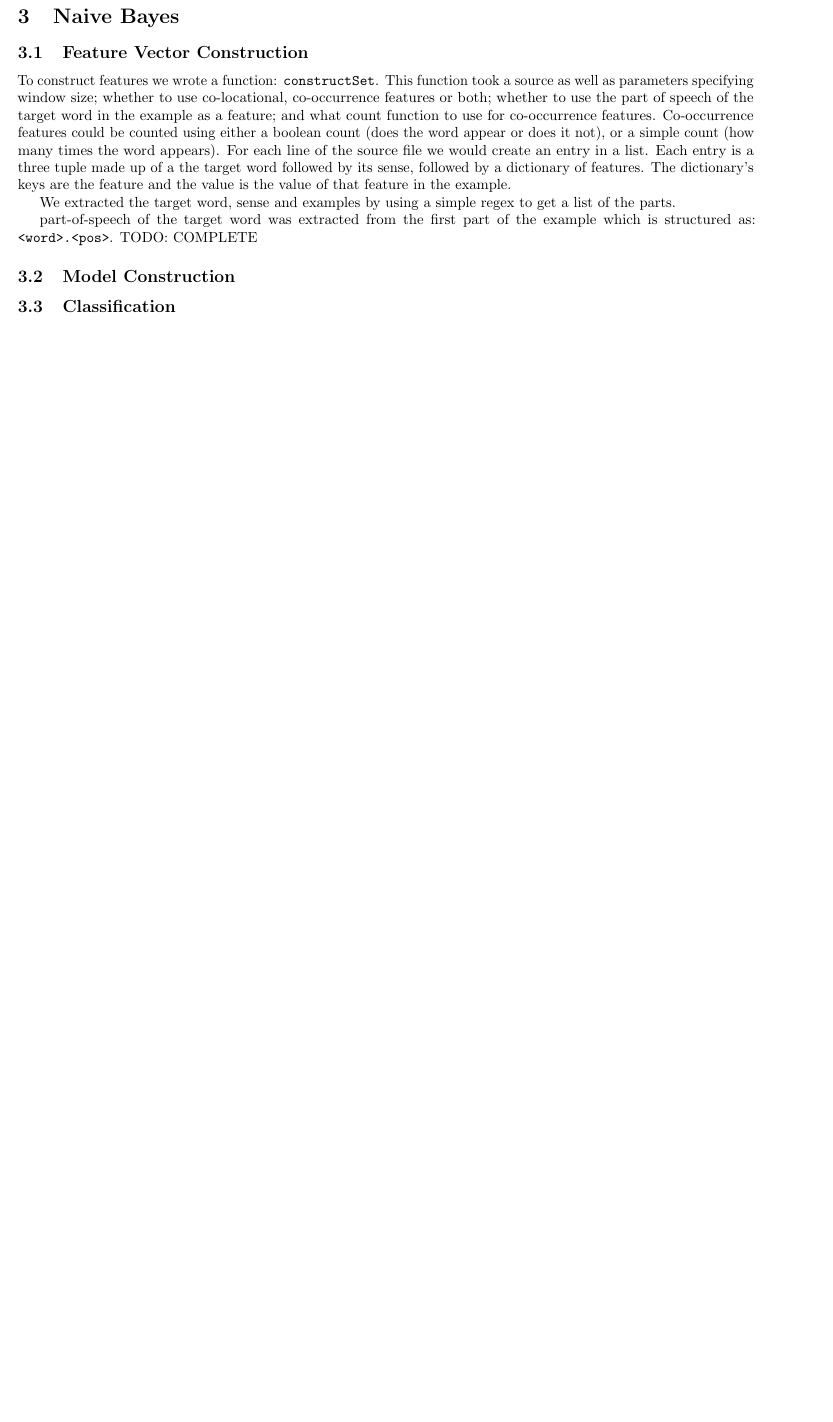
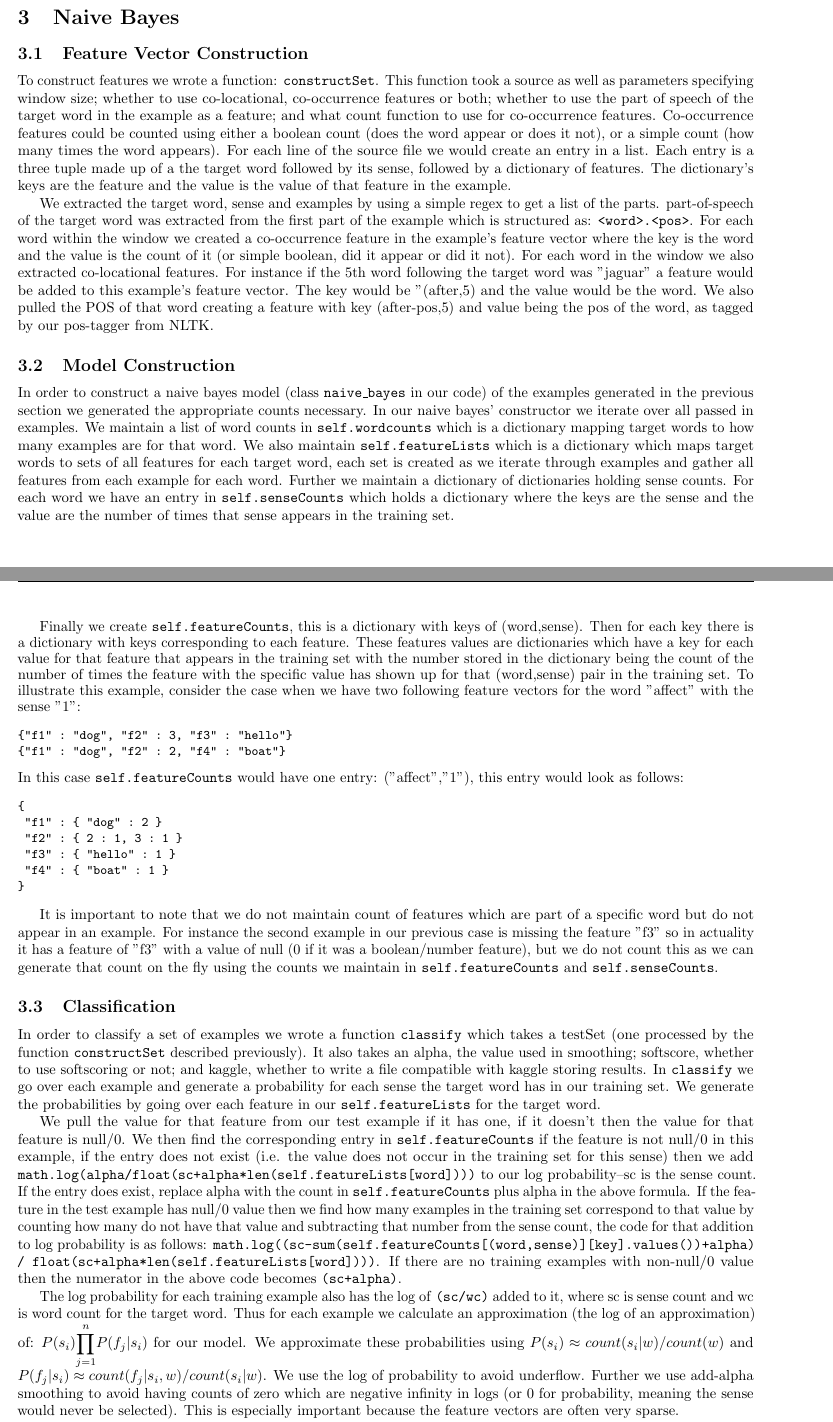
Before and after one commit to sgovindgari/cs4740nlp, a LaTeX document (proj02/report.tex): part of page 1 of 2 before the commit and two parts of pages 1 and 2 of 3 after it, the two joined at a grey line, cut so that both start at the same text, the shorter picture padded with empty space. Compiled offline with pdfLaTeX.

Commit message:
Finished naive bayes basic description

```diff
--- a/proj02/report.tex
+++ b/proj02/report.tex
@@ -66,12 +66,42 @@ return [lemma.lemmatize(word) for word in words if (re.match('.*\w+.*',word) !=
 
 To construct features we wrote a function: \texttt{constructSet}. This function took a source as well as parameters specifying window size; whether to use co-locational, co-occurrence features or both; whether to use the part of speech of the target word in the example as a feature; and what count function to use for co-occurrence features. Co-occurrence features could be counted using either a boolean count (does the word appear or does it not), or a simple count (how many times the word appears). For each line of the source file we would create an entry in a list. Each entry is a three tuple made up of a the target word followed by its sense, followed by a dictionary of features. The dictionary's keys are the feature and the value is the value of that feature in the example.
 
-We extracted the target word, sense and examples by using a simple regex to get a list of the parts.
+We extracted the target word, sense and examples by using a simple regex to get a list of the parts. part-of-speech of the target word was extracted from the first part of the example which is structured as: \texttt{<word>.<pos>}. For each word within the window we created a co-occurrence feature in the example's feature vector where the key is the word and the value is the count of it (or simple boolean, did it appear or did it not). For each word in the window we also extracted co-locational features. For instance if the 5th word following the target word was "jaguar" a feature would be added to this example's feature vector. The key would be "(after,5) and the value would be the word. We also pulled the POS of that word creating a feature with key (after-pos,5) and value being the pos of the word, as tagged by our pos-tagger from NLTK.
 
-part-of-speech of the target word was extracted from the first part of the example which is structured as: \texttt{<word>.<pos>}. TODO: COMPLETE
 \subsection{Model Construction}
 
+In order to construct a naive bayes model (class \texttt{naive\_bayes} in our code) of the examples generated in the previous section we generated the appropriate counts necessary. In our naive bayes' constructor we iterate over all passed in examples. We maintain a list of word counts in \texttt{self.wordcounts} which is a dictionary mapping target words to how many examples are for that word. We also maintain \texttt{self.featureLists} which is a dictionary which maps target words to sets of all features for each target word, each set is created as we iterate through examples and gather all features from each example for each word. Further we maintain a dictionary of dictionaries holding sense counts. For each word we have an entry in \texttt{self.senseCounts} which holds a dictionary where the keys are the sense and the value are the number of times that sense appears in the training set.
+
+Finally we create \texttt{self.featureCounts}, this is a dictionary with keys of (word,sense). Then for each key there is a dictionary with keys corresponding to each feature. These features values are dictionaries which have a key for each value for that feature that appears in the training set with the number stored in the dictionary being the count of the number of times the feature with the specific value has shown up for that (word,sense) pair in the training set. To illustrate this example, consider the case when we have two following feature vectors for the word "affect" with the sense "1":
+{\small
+\begin{verbatim}
+{"f1" : "dog", "f2" : 3, "f3" : "hello"}
+{"f1" : "dog", "f2" : 2, "f4" : "boat"}
+\end{verbatim}
+}
+In this case \texttt{self.featureCounts} would have one entry: ("affect","1"), this entry would look as follows:
+{\small
+\begin{verbatim}
+{
+ "f1" : { "dog" : 2 }
+ "f2" : { 2 : 1, 3 : 1 }
+ "f3" : { "hello" : 1 }
+ "f4" : { "boat" : 1 }
+}
+\end{verbatim}
+}
+
+It is important to note that we do not maintain count of features which are part of a specific word but do not appear in an example. For instance the second example in our previous case is missing the feature "f3" so in actuality it has a feature of "f3" with a value of null (0 if it was a boolean/number feature), but we do not count this as we can generate that count on the fly using the counts we maintain in \texttt{self.featureCounts} and \texttt{self.senseCounts}.
+
 \subsection{Classification}
+
+In order to classify a set of examples we wrote a function \texttt{classify} which takes a testSet (one processed by the function \texttt{constructSet} described previously). It also takes an alpha, the value used in smoothing; softscore, whether to use softscoring or not; and kaggle, whether to write a file compatible with kaggle storing results. In \texttt{classify} we go over each example and generate a probability for each sense the target word has in our training set. We generate the probabilities by going over each feature in our \texttt{self.featureLists} for the target word.
+
+We pull the value for that feature from our test example if it has one, if it doesn't then the value for that feature is null/0. We then find the corresponding entry in \texttt{self.featureCounts} if the feature is not null/0 in this example, if the entry does not exist (i.e. the value does not occur in the training set for this sense) then we add \texttt{math.log(alpha/float(sc+alpha*len(self.featureLists[word])))} to our log probability--sc is the sense count. If the entry does exist, replace alpha with the count in \texttt{self.featureCounts} plus alpha in the above formula. If the feature in the test example has null/0 value then we find how many examples in the training set correspond to that value by counting how many do not have that value and subtracting that number from the sense count, the code for that addition to log probability is as follows: \texttt{math.log((sc-sum(self.featureCounts[(word,sense)][key].values())+alpha) / float(sc+alpha*len(self.featureLists[word])))}. If there are no training examples with non-null/0 value then the numerator in the above code becomes \texttt{(sc+alpha)}.
+
+The log probability for each training example also has the log of \texttt{(sc/wc)} added to it, where sc is sense count and wc is word count for the target word. Thus for each example we calculate an approximation (the log of an approximation) of: $P(s_i)\mathlarger{\prod}_{j=1}^{n}P(f_j|s_i)$ for our model. We approximate these probabilities using $P(s_i) \approx count(s_i|w)/count(w)$ and $P(f_j|s_i) \approx count(f_j|s_i,w)/count(s_i|w)$. We use the log of probability to avoid underflow. Further we use add-alpha smoothing to avoid having counts of zero which are negative infinity in logs (or 0 for probability, meaning the sense would never be selected). This is especially important because the feature vectors are often very sparse.
+
+We do this for each sense of each target word example and take the argmax to produce a prediction. We do this for each example in the test set and then output a tuple of our accuracy and a list of tuples corresponding to \texttt{(actual\_class,predicted\_class)} for each example.
 
 \section{Dictionary-based}
 
```
